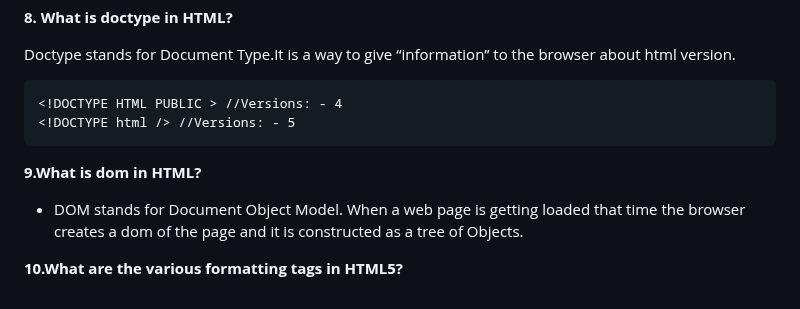
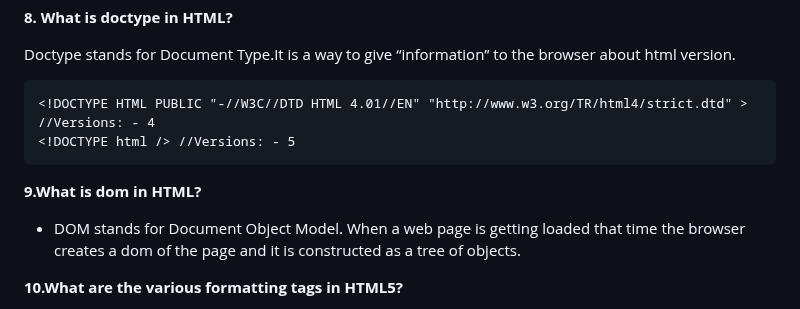
Before and after one commit to Nandakishore695/HTML-CSS-Javascript, a Markdown page: README.md, the part around the change. Rendered like a GitHub page.

````diff
--- a/README.md
+++ b/README.md
@@ -44,12 +44,12 @@ There are three ways to write CSS in HTML documents:
 
 Doctype  stands for Document Type.It is a way to give  “information” to the browser about  html version.
 ```
-<!DOCTYPE HTML PUBLIC > //Versions: - 4
+<!DOCTYPE HTML PUBLIC "-//W3C//DTD HTML 4.01//EN" "http://www.w3.org/TR/html4/strict.dtd" > //Versions: - 4
 <!DOCTYPE html /> //Versions: - 5
 ```
 
 **9.What is dom in HTML?**
-- DOM stands for Document Object Model. When a web page is getting loaded that time the browser creates a dom of the page and it is constructed as a tree of Objects.
+- DOM stands for Document Object Model. When a web page is getting loaded that time the browser creates a dom of the page and it is constructed as a tree of objects.
 
 
 **10.What are the various formatting tags in HTML5?**
````
